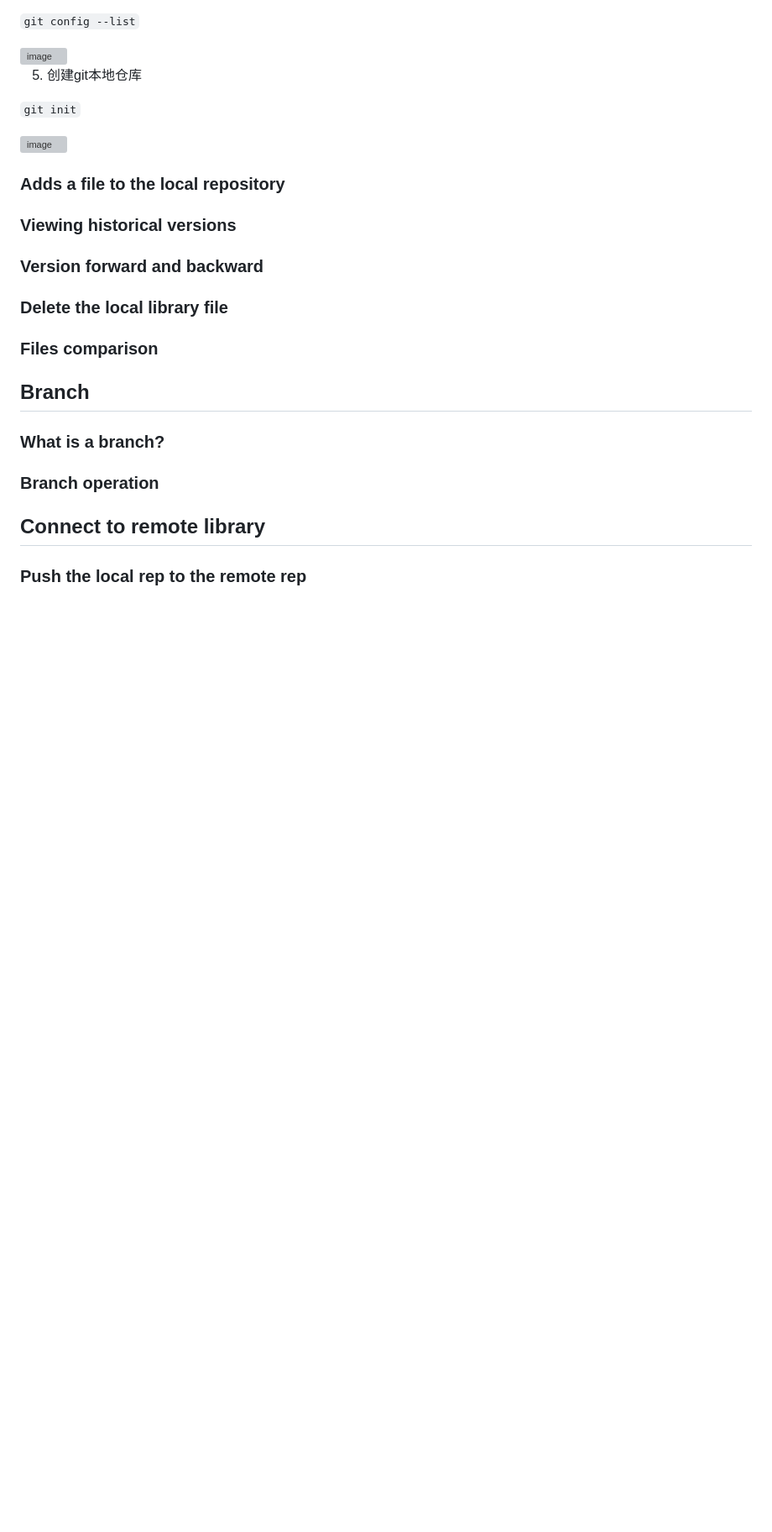
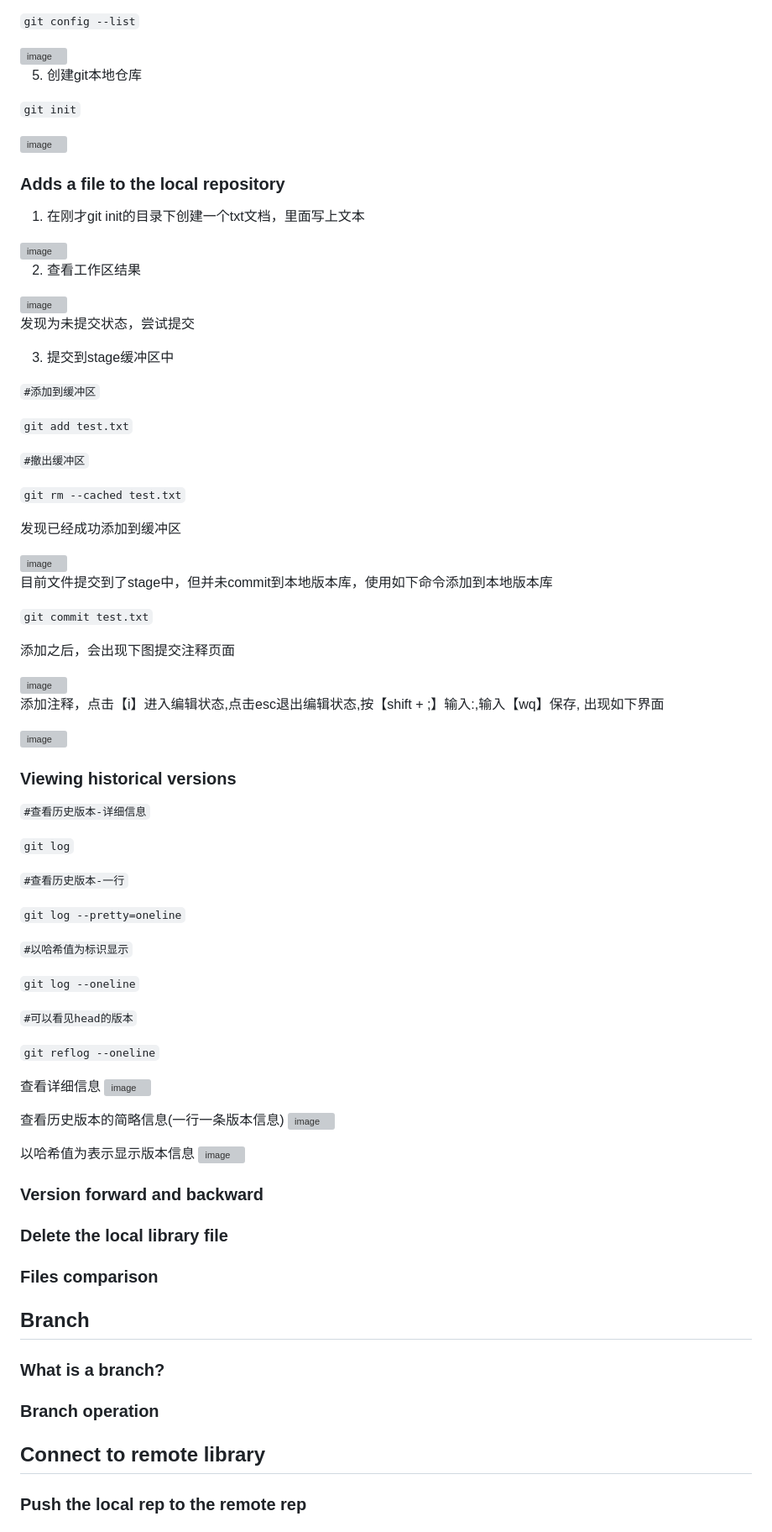
Before and after one commit to Silaschuwen/Silas_Bioinformatics_Thu_2023_spring, a Markdown page: Setting_up_git.md, the part around the change. Shown: that part at 84% size. GitHub-like rendering; blank space fills up the shorter version; grey boxes are pictures that could not be loaded.

```diff
--- a/Setting_up_git.md
+++ b/Setting_up_git.md
@@ -67,11 +67,74 @@ linux是开源系统，需要很多开发者来开发和维护，这避免不了
 
 ### Adds a file to the local repository
 
+1. 在刚才git init的目录下创建一个txt文档，里面写上文本
+
+<img width="332" alt="image" src="https://user-images.githubusercontent.com/111068556/221398113-48b9dc20-670e-4ad1-be3e-4c3dbf18c250.png">
+
+2. 查看工作区结果
+
+<img width="551" alt="image" src="https://user-images.githubusercontent.com/111068556/221398148-25671500-8242-46a6-8683-3f519914f716.png">
+
+发现为未提交状态，尝试提交
+
+3. 提交到stage缓冲区中
+
+`#添加到缓冲区`
+
+`git add test.txt`
+
+
+`#撤出缓冲区`
+
+`git rm --cached test.txt`
+
+发现已经成功添加到缓冲区
+
+<img width="500" alt="image" src="https://user-images.githubusercontent.com/111068556/221398251-f7dd8c71-9fe6-4663-8ac3-1fbb46c6cbe9.png">
+
+目前文件提交到了stage中，但并未commit到本地版本库，使用如下命令添加到本地版本库
+
+`git commit test.txt`
+
+添加之后，会出现下图提交注释页面
+
+<img width="486" alt="image" src="https://user-images.githubusercontent.com/111068556/221398304-9fc45b0f-6b8d-46ac-a565-2edad326e5cd.png">
+
+添加注释，点击【i】进入编辑状态,点击esc退出编辑状态,按【shift + ;】输入:,输入【wq】保存, 出现如下界面
+
+<img width="565" alt="image" src="https://user-images.githubusercontent.com/111068556/221398714-787d233d-228d-48e2-becd-b3993289ae51.png">
+
 
 ### Viewing historical versions
 
+`#查看历史版本-详细信息`
+
+`git log`
+
+`#查看历史版本-一行`
+
+`git log --pretty=oneline`
+
+`#以哈希值为标识显示`
+
+`git log --oneline`
+
+`#可以看见head的版本`
+
+`git reflog --oneline`
+
+
+查看详细信息
+<img width="472" alt="image" src="https://user-images.githubusercontent.com/111068556/221398809-bb090cbd-5248-4b0b-a709-7e6c70d0d952.png">
+
+查看历史版本的简略信息(一行一条版本信息)
+<img width="783" alt="image" src="https://user-images.githubusercontent.com/111068556/221398845-a7391d86-e18d-448c-a88c-37461ec5c724.png">
+
+以哈希值为表示显示版本信息
+<img width="528" alt="image" src="https://user-images.githubusercontent.com/111068556/221398859-7a4c5028-71ef-445c-9eb7-ce6f4e3eef0f.png">
 
 ### Version forward and backward
+
 
 
 ### Delete the local library file
```
